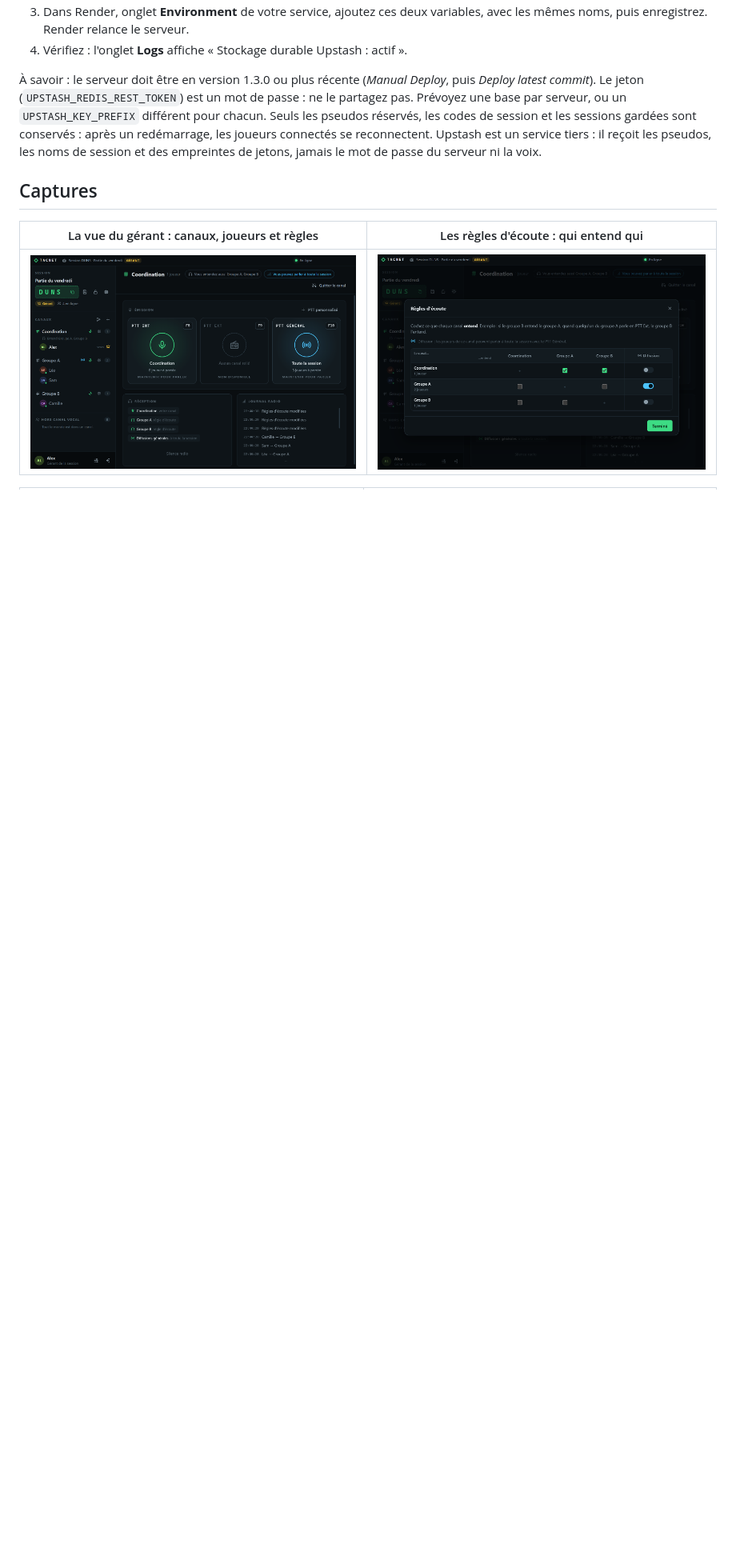
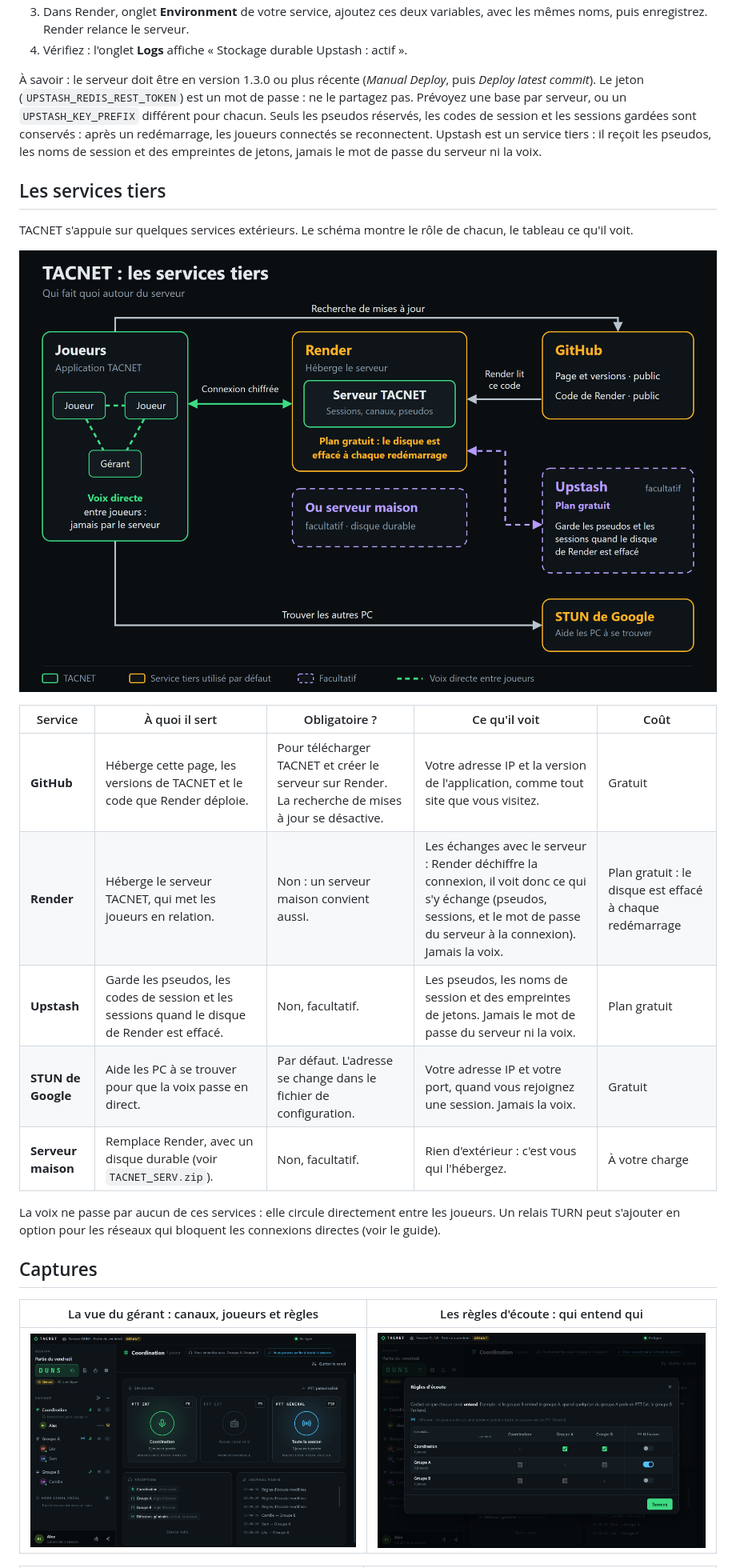
Before and after one commit to yanks-user/Atlas, a Markdown page: README.md, the part around the change. Shown at 80% size. GitHub-like rendering; pictures changed too: docs/services-tiers.png (added); blank space fills up the shorter version.

Commit message:
Page : schéma et tableau des services tiers

```diff
--- a/README.md
+++ b/README.md
@@ -58,6 +58,22 @@ Sans cette option, rien ne change. Avec elle, le serveur copie ses pseudos rése
 
 À savoir : le serveur doit être en version 1.3.0 ou plus récente (*Manual Deploy*, puis *Deploy latest commit*). Le jeton (`UPSTASH_REDIS_REST_TOKEN`) est un mot de passe : ne le partagez pas. Prévoyez une base par serveur, ou un `UPSTASH_KEY_PREFIX` différent pour chacun. Seuls les pseudos réservés, les codes de session et les sessions gardées sont conservés : après un redémarrage, les joueurs connectés se reconnectent. Upstash est un service tiers : il reçoit les pseudos, les noms de session et des empreintes de jetons, jamais le mot de passe du serveur ni la voix.
 
+## Les services tiers
+
+TACNET s'appuie sur quelques services extérieurs. Le schéma montre le rôle de chacun, le tableau ce qu'il voit.
+
+![Schéma des services tiers de TACNET : les joueurs, Render, GitHub, Upstash (facultatif) et le STUN de Google](docs/services-tiers.png)
+
+| Service | À quoi il sert | Obligatoire ? | Ce qu'il voit | Coût |
+|---|---|---|---|---|
+| **GitHub** | Héberge cette page, les versions de TACNET et le code que Render déploie. | Pour télécharger TACNET et créer le serveur sur Render. La recherche de mises à jour se désactive. | Votre adresse IP et la version de l'application, comme tout site que vous visitez. | Gratuit |
+| **Render** | Héberge le serveur TACNET, qui met les joueurs en relation. | Non : un serveur maison convient aussi. | Les échanges avec le serveur : Render déchiffre la connexion, il voit donc ce qui s'y échange (pseudos, sessions, et le mot de passe du serveur à la connexion). Jamais la voix. | Plan gratuit : le disque est effacé à chaque redémarrage |
+| **Upstash** | Garde les pseudos, les codes de session et les sessions quand le disque de Render est effacé. | Non, facultatif. | Les pseudos, les noms de session et des empreintes de jetons. Jamais le mot de passe du serveur ni la voix. | Plan gratuit |
+| **STUN de Google** | Aide les PC à se trouver pour que la voix passe en direct. | Par défaut. L'adresse se change dans le fichier de configuration. | Votre adresse IP et votre port, quand vous rejoignez une session. Jamais la voix. | Gratuit |
+| **Serveur maison** | Remplace Render, avec un disque durable (voir `TACNET_SERV.zip`). | Non, facultatif. | Rien d'extérieur : c'est vous qui l'hébergez. | À votre charge |
+
+La voix ne passe par aucun de ces services : elle circule directement entre les joueurs. Un relais TURN peut s'ajouter en option pour les réseaux qui bloquent les connexions directes (voir le guide).
+
 ## Captures
 
 | La vue du gérant : canaux, joueurs et règles | Les règles d'écoute : qui entend qui |
```
Also changed, not shown: 1 other file.
